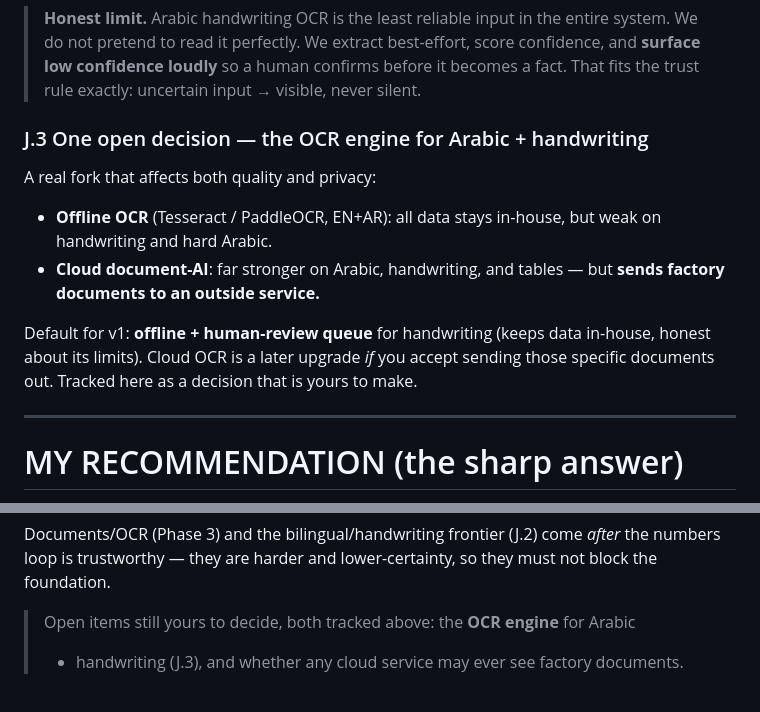
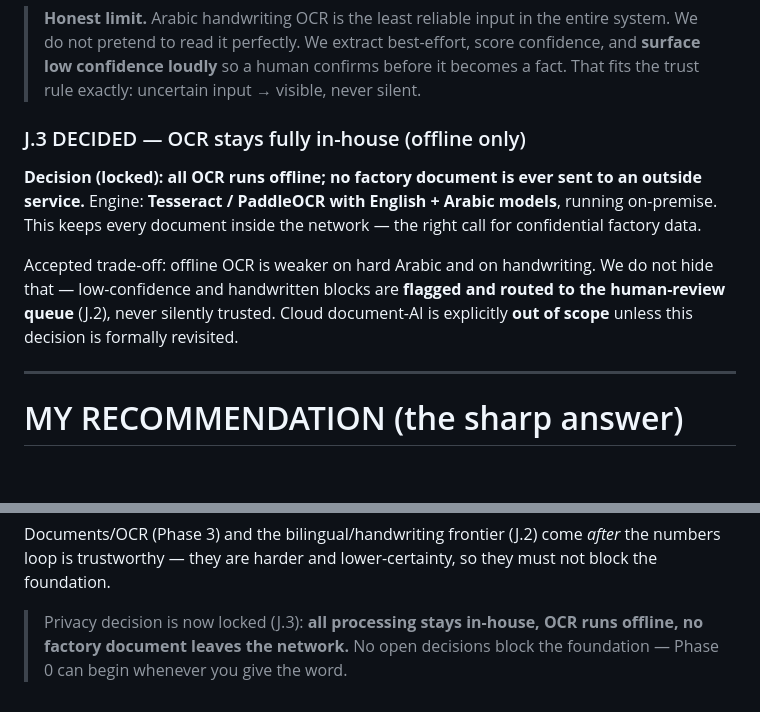
Before and after one commit to coolman1984/AI, a Markdown page: MASTER_PLAN.md, 2 parts joined by grey strips. GitHub-like rendering; blank space fills up the shorter version.

Commit message:
Lock decision: all OCR/processing stays in-house, offline only
Record the user's decision: no factory document is ever sent to an outside
service. Offline Tesseract/PaddleOCR with EN+AR models on-premise; weaker
Arabic/handwriting results are flagged to the human-review queue, never
silently trusted. Cloud document-AI is out of scope. No open decisions
remain blocking Phase 0.

Co-Authored-By: Claude Opus 4.8 <noreply@anthropic.com>
Claude-Session: https://claude.ai/code/session_01MgGxakJNuPKuXnFfbeLwEV

```diff
--- a/MASTER_PLAN.md
+++ b/MASTER_PLAN.md
@@ -455,16 +455,16 @@ cases we commit to handling, who owns each, and the defense. Items beyond the ex
 > becomes a fact. That fits the trust rule exactly: uncertain input → visible, never
 > silent.
 
-### J.3 One open decision — the OCR engine for Arabic + handwriting
-A real fork that affects both quality and privacy:
-- **Offline OCR** (Tesseract / PaddleOCR, EN+AR): all data stays in-house, but weak on
-  handwriting and hard Arabic.
-- **Cloud document-AI**: far stronger on Arabic, handwriting, and tables — but **sends
-  factory documents to an outside service.**
+### J.3 DECIDED — OCR stays fully in-house (offline only)
+**Decision (locked): all OCR runs offline; no factory document is ever sent to an
+outside service.** Engine: **Tesseract / PaddleOCR with English + Arabic models**,
+running on-premise. This keeps every document inside the network — the right call for
+confidential factory data.
 
-Default for v1: **offline + human-review queue** for handwriting (keeps data in-house,
-honest about its limits). Cloud OCR is a later upgrade *if* you accept sending those
-specific documents out. Tracked here as a decision that is yours to make.
+Accepted trade-off: offline OCR is weaker on hard Arabic and on handwriting. We do not
+hide that — low-confidence and handwritten blocks are **flagged and routed to the
+human-review queue** (J.2), never silently trusted. Cloud document-AI is explicitly
+**out of scope** unless this decision is formally revisited.
 
 ---
 
@@ -490,5 +490,6 @@ Documents/OCR (Phase 3) and the bilingual/handwriting frontier (J.2) come *after
 numbers loop is trustworthy — they are harder and lower-certainty, so they must not
 block the foundation.
 
-> Open items still yours to decide, both tracked above: the **OCR engine** for Arabic
-> + handwriting (J.3), and whether any cloud service may ever see factory documents.
+> Privacy decision is now locked (J.3): **all processing stays in-house, OCR runs
+> offline, no factory document leaves the network.** No open decisions block the
+> foundation — Phase 0 can begin whenever you give the word.
```
